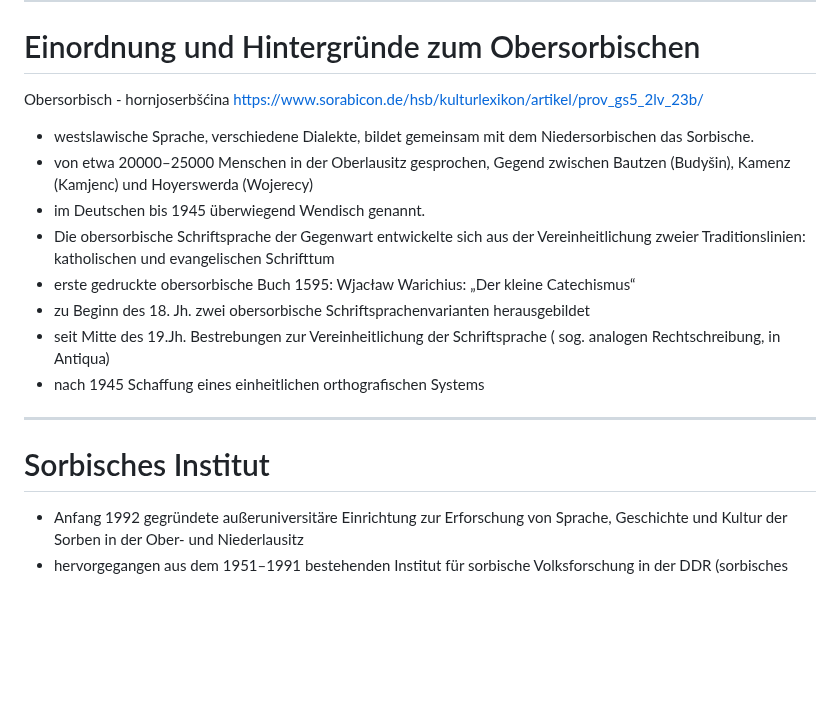
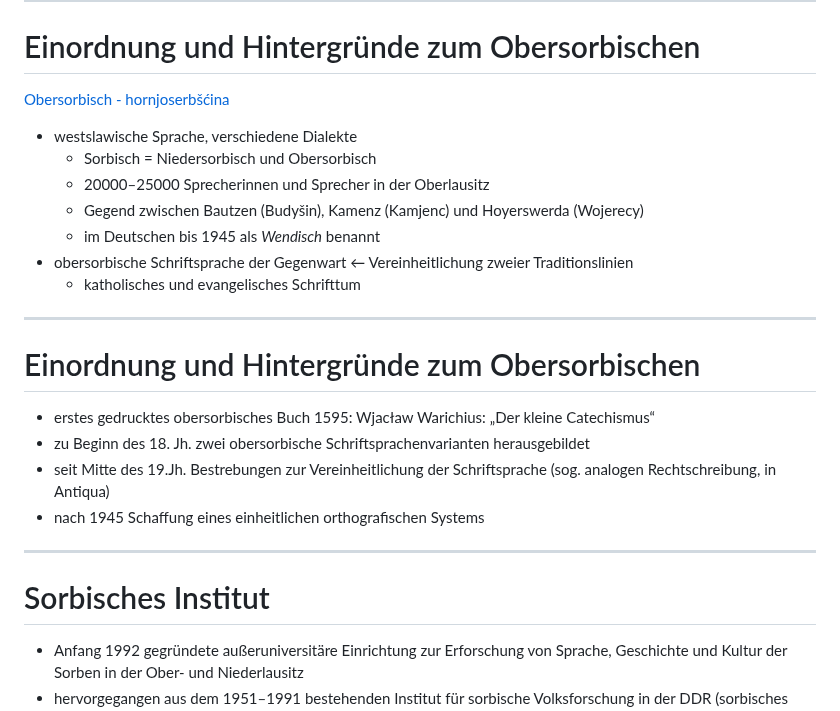
Before and after one commit to wrznr/ocr-ressourcenarme-sprachen-2023, a Markdown page: content.md, the part around the change. GitHub-like rendering; blank space fills up the shorter version.

Commit message:
* Fix sorbisch

```diff
--- a/content.md
+++ b/content.md
@@ -64,19 +64,28 @@ count: false
 ---
 
 # Einordnung und Hintergründe zum Obersorbischen
-Obersorbisch - hornjoserbšćina
-https://www.sorabicon.de/hsb/kulturlexikon/artikel/prov_gs5_2lv_23b/
-* westslawische Sprache, verschiedene Dialekte, bildet gemeinsam mit dem Niedersorbischen das Sorbische.
-* von etwa 20000–25000 Menschen in der Oberlausitz gesprochen, Gegend zwischen Bautzen (Budyšin), Kamenz (Kamjenc) und Hoyerswerda (Wojerecy)
-* im Deutschen bis 1945 überwiegend Wendisch genannt.
-* Die obersorbische Schriftsprache der Gegenwart entwickelte sich aus der Vereinheitlichung zweier Traditionslinien: katholischen und evangelischen Schrifttum
-* erste gedruckte obersorbische Buch 1595: Wjacław Warichius: „Der kleine Catechismus“
+[Obersorbisch - hornjoserbšćina](https://www.sorabicon.de/hsb/kulturlexikon/artikel/prov_gs5_2lv_23b/)
+- westslawische Sprache, verschiedene Dialekte
+    * Sorbisch = Niedersorbisch und Obersorbisch
+    * 20000–25000 Sprecherinnen und Sprecher in der Oberlausitz
+    * Gegend zwischen Bautzen (Budyšin), Kamenz (Kamjenc) und Hoyerswerda (Wojerecy)
+    * im Deutschen bis 1945 als *Wendisch* benannt
+- obersorbische Schriftsprache der Gegenwart ← Vereinheitlichung zweier Traditionslinien
+    * katholisches und evangelisches Schrifttum
+
+---
+
+# Einordnung und Hintergründe zum Obersorbischen
+
+* erstes gedrucktes obersorbisches Buch 1595: Wjacław Warichius: „Der kleine Catechismus“
 * zu Beginn des 18. Jh. zwei obersorbische Schriftsprachenvarianten herausgebildet
-* seit Mitte des 19.Jh. Bestrebungen zur Vereinheitlichung der Schriftsprache ( sog. analogen Rechtschreibung, in Antiqua)
+* seit Mitte des 19.Jh. Bestrebungen zur Vereinheitlichung der Schriftsprache (sog. analogen Rechtschreibung, in Antiqua)
 * nach 1945 Schaffung eines einheitlichen orthografischen Systems
+
 ---
 
 # Sorbisches Institut
+
 * Anfang 1992 gegründete außeruniversitäre Einrichtung zur Erforschung von Sprache, Geschichte und Kultur der Sorben in der Ober- und Niederlausitz
 * hervorgegangen aus dem 1951–1991 bestehenden Institut für sorbische Volksforschung in der DDR  (sorbisches wissenschaftliche Institut in Tradition der Maćica Serbska)
 * zwei standortübergreifende (Bautzen und Cottbus) Forschungsabteilungen Kulturwissenschaften und Sprachwissenschaft
```
